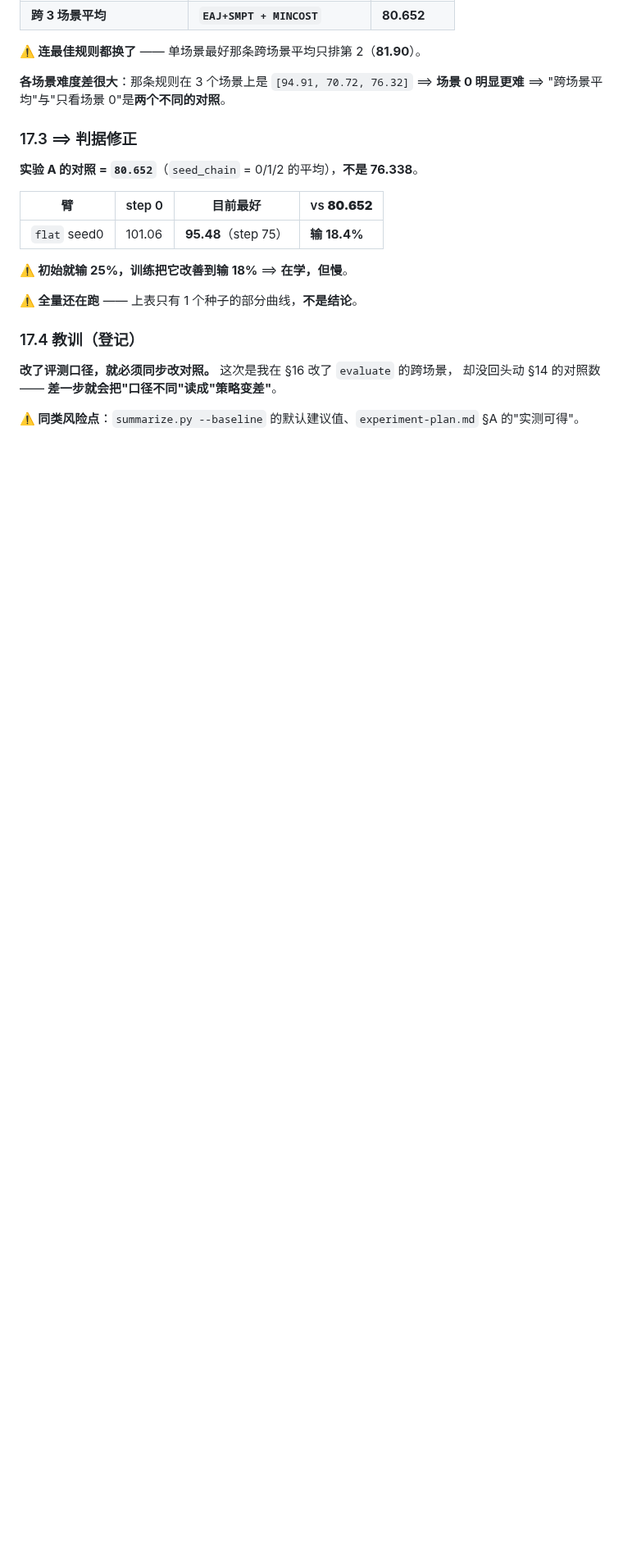
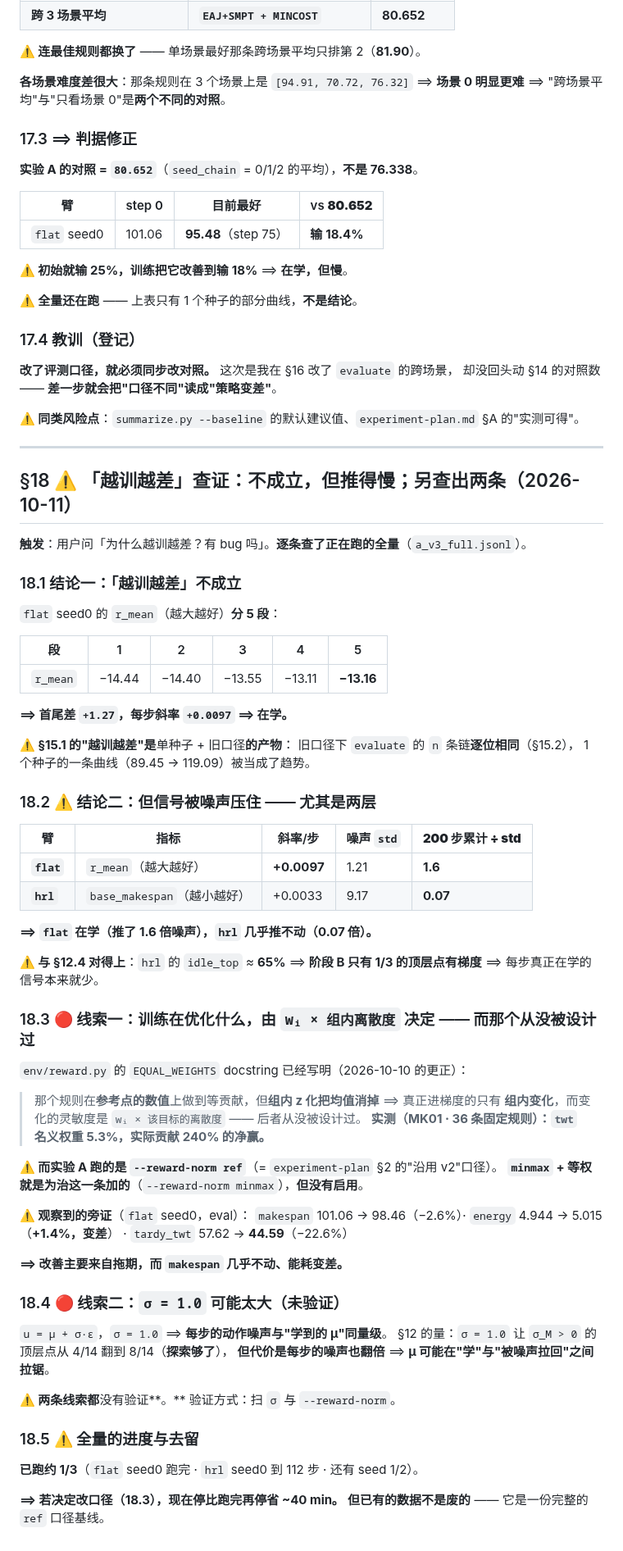
Before and after one commit to wangyuanxty/plcsp, a Markdown page: docs/v3/progress-log.md, the part around the change. Shown at 82% size. Drawn GitHub-style; blank space fills up the shorter version.

Commit message:
docs(v3): 「越训越差」查证 —— 不成立，但推得慢；另查出两条线索（§18）

```diff
--- a/docs/v3/progress-log.md
+++ b/docs/v3/progress-log.md
@@ -1112,3 +1112,67 @@ p.world.run_gated(seed_chain=0, policy_pa=..., ...)      # ← 写死
 却没回头动 §14 的对照数 —— **差一步就会把"口径不同"读成"策略变差"**。
 
 **⚠️ 同类风险点**：`summarize.py --baseline` 的默认建议值、`experiment-plan.md` §A 的"实测可得"。
+
+---
+
+## §18 ⚠️ 「越训越差」查证：**不成立**，但**推得慢**；另查出两条（2026-10-11）
+
+**触发**：用户问「为什么越训越差？有 bug 吗」。**逐条查了正在跑的全量**（`a_v3_full.jsonl`）。
+
+### 18.1 结论一：「越训越差」**不成立**
+
+`flat` seed0 的 `r_mean`（越大越好）**分 5 段**：
+
+| 段 | 1 | 2 | 3 | 4 | 5 |
+|---|---|---|---|---|---|
+| `r_mean` | −14.44 | −14.40 | −13.55 | −13.11 | **−13.16** |
+
+**⟹ 首尾差 `+1.27`，每步斜率 `+0.0097` ⟹ 在学。**
+
+**⚠️ §15.1 的"越训越差"是**单种子 + 旧口径**的产物**：
+旧口径下 `evaluate` 的 `n` 条链**逐位相同**（§15.2），
+1 个种子的一条曲线（89.45 → 119.09）被当成了趋势。
+
+### 18.2 ⚠️ 结论二：但**信号被噪声压住** —— 尤其是两层
+
+| 臂 | 指标 | 斜率/步 | 噪声 `std` | **200 步累计 ÷ std** |
+|---|---|---|---|---|
+| **`flat`** | `r_mean`（越大越好） | **+0.0097** | 1.21 | **1.6** |
+| **`hrl`** | `base_makespan`（越小越好） | +0.0033 | 9.17 | **0.07** |
+
+**⟹ `flat` 在学（推了 1.6 倍噪声），`hrl` 几乎推不动（0.07 倍）。**
+
+**⚠️ 与 §12.4 对得上**：`hrl` 的 `idle_top` ≈ **65%** ⟹ **阶段 B 只有 1/3 的顶层点有梯度**
+⟹ 每步真正在学的信号本来就少。
+
+### 18.3 🔴 线索一：训练在优化什么，由 `wᵢ × 组内离散度` 决定 —— **而那个从没被设计过**
+
+`env/reward.py` 的 `EQUAL_WEIGHTS` docstring 已经写明（2026-10-10 的更正）：
+
+> 那个规则在**参考点的数值**上做到等贡献，但**组内 z 化把均值消掉** ⟹ 真正进梯度的只有
+> **组内变化**，而变化的灵敏度是 `wᵢ × 该目标的离散度` —— 后者从没被设计过。
+> **实测（MK01 · 36 条固定规则）：`twt` 名义权重 5.3%，实际贡献 240% 的净赢。**
+
+**⚠️ 而实验 A 跑的是 `--reward-norm ref`**（= `experiment-plan` §2 的"沿用 v2"口径）。
+**`minmax` + 等权就是为治这一条加的**（`--reward-norm minmax`），**但没有启用**。
+
+**⚠️ 观察到的旁证**（`flat` seed0，eval）：
+`makespan` 101.06 → 98.46（−2.6%）· `energy` 4.944 → 5.015（**+1.4%，变差**）
+· `tardy_twt` 57.62 → **44.59**（−22.6%）
+
+**⟹ 改善主要来自拖期，而 `makespan` 几乎不动、能耗变差。**
+
+### 18.4 🔴 线索二：`σ = 1.0` 可能太大（**未验证**）
+
+`u = μ + σ·ε`，`σ = 1.0` ⟹ **每步的动作噪声与"学到的 μ"同量级**。
+§12 的量：`σ = 1.0` 让 `σ_M > 0` 的顶层点从 4/14 翻到 8/14（**探索够了**），
+**但代价是每步的噪声也翻倍** ⟹ **μ 可能在"学"与"被噪声拉回"之间拉锯**。
+
+**⚠️ 两条线索都**没有验证**。** 验证方式：扫 `σ` 与 `--reward-norm`。
+
+### 18.5 ⚠️ 全量的进度与去留
+
+**已跑约 1/3**（`flat` seed0 跑完 · `hrl` seed0 到 112 步 · 还有 seed 1/2）。
+
+**⟹ 若决定改口径（18.3），现在停比跑完再停省 ~40 min。**
+**但已有的数据不是废的** —— 它是一份完整的 `ref` 口径基线。
```
